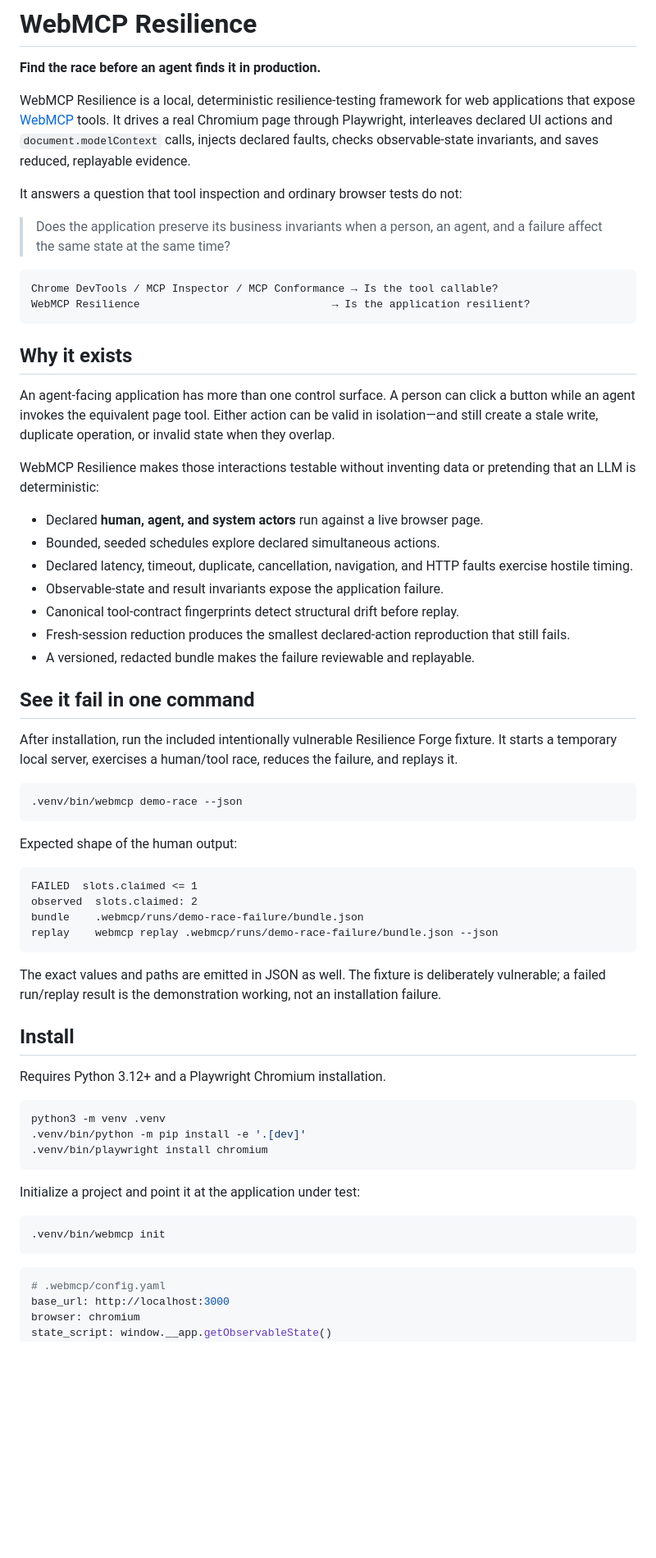
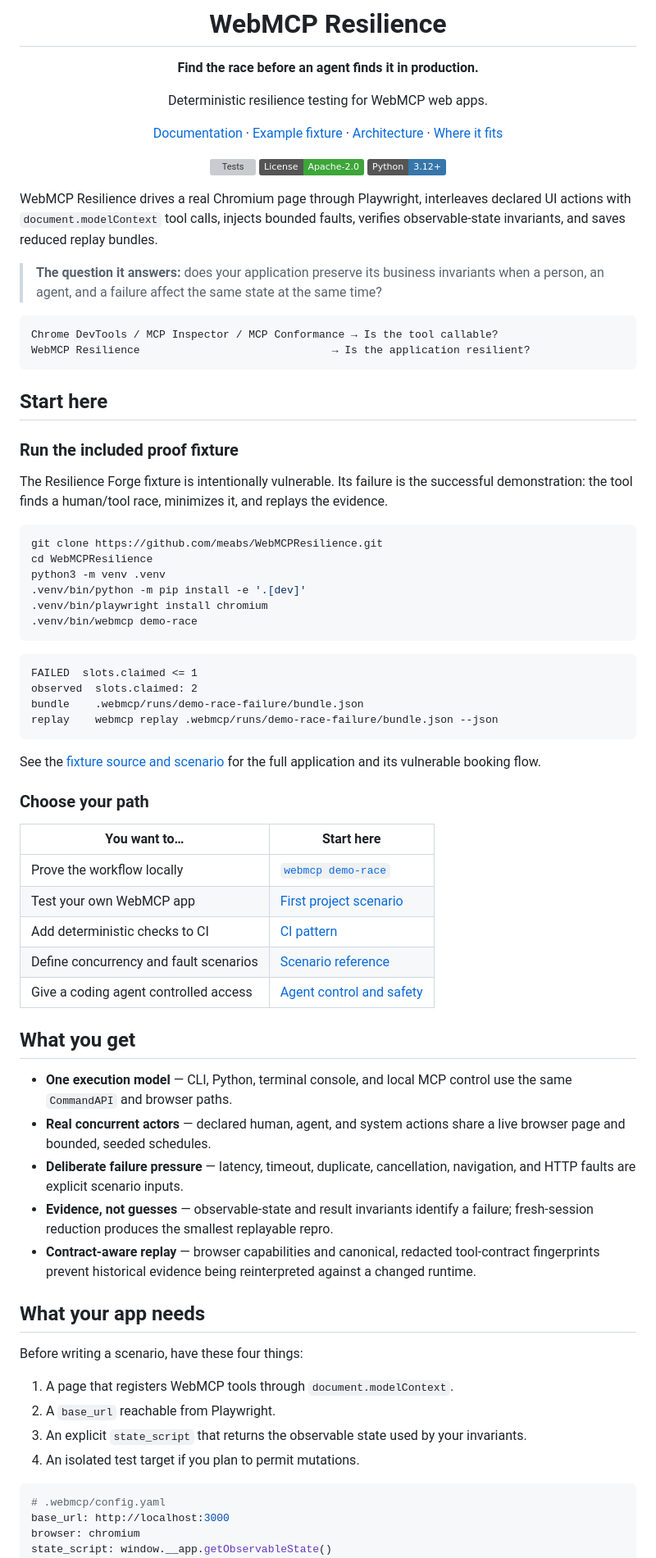
Before and after one commit to meabs/WebMCPResilience, a Markdown page: README.md, the part around one of its changes. Shown at 82% size. Rendered like a GitHub page; badges without logos; blank space fills up the shorter version; grey boxes are pictures that could not be loaded.

Commit message:
Polish GitHub README landing page

````diff
--- a/README.md
+++ b/README.md
@@ -2,40 +4,45 @@
 
 **Find the race before an agent finds it in production.**
 
-WebMCP Resilience is a local, deterministic resilience-testing framework for web applications that expose [WebMCP](https://developer.chrome.com/docs/ai/webmcp) tools. It drives a real Chromium page through Playwright, interleaves declared UI actions and `document.modelContext` calls, injects declared faults, checks observable-state invariants, and saves reduced, replayable evidence.
+Deterministic resilience testing for WebMCP web apps.
 
-It answers a question that tool inspection and ordinary browser tests do not:
+[Documentation](#start-here) · [Example fixture](examples/resilience-forge) · [Architecture](docs/architecture.md) · [Where it fits](docs/comparison.md)
 
-> Does the application preserve its business invariants when a person, an agent, and a failure affect the same state at the same time?
+[![Tests](https://github.com/meabs/WebMCPResilience/actions/workflows/test.yml/badge.svg)](https://github.com/meabs/WebMCPResilience/actions/workflows/test.yml)
+[![License: Apache-2.0](https://img.shields.io/badge/License-Apache--2.0-3DA639.svg)](LICENSE)
+[![Python 3.12+](https://img.shields.io/badge/Python-3.12%2B-3776AB.svg)](pyproject.toml)
+
+</div>
+
+WebMCP Resilience drives a real Chromium page through Playwright, interleaves
+declared UI actions with `document.modelContext` tool calls, injects bounded
+faults, verifies observable-state invariants, and saves reduced replay bundles.
+
+> **The question it answers:** does your application preserve its business
+> invariants when a person, an agent, and a failure affect the same state at
+> the same time?
 
 ```text
 Chrome DevTools / MCP Inspector / MCP Conformance → Is the tool callable?
 WebMCP Resilience                              → Is the application resilient?
 ```
 
-## Why it exists
+## Start here
 
-An agent-facing application has more than one control surface. A person can click a button while an agent invokes the equivalent page tool. Either action can be valid in isolation—and still create a stale write, duplicate operation, or invalid state when they overlap.
+### Run the included proof fixture
 
-WebMCP Resilience makes those interactions testable without inventing data or pretending that an LLM is deterministic:
-
-- Declared **human, agent, and system actors** run against a live browser page.
-- Bounded, seeded schedules explore declared simultaneous actions.
-- Declared latency, timeout, duplicate, cancellation, navigation, and HTTP faults exercise hostile timing.
-- Observable-state and result invariants expose the application failure.
-- Canonical tool-contract fingerprints detect structural drift before replay.
-- Fresh-session reduction produces the smallest declared-action reproduction that still fails.
-- A versioned, redacted bundle makes the failure reviewable and replayable.
-
-## See it fail in one command
-
-After installation, run the included intentionally vulnerable Resilience Forge fixture. It starts a temporary local server, exercises a human/tool race, reduces the failure, and replays it.
+The Resilience Forge fixture is intentionally vulnerable. Its failure is the
+successful demonstration: the tool finds a human/tool race, minimizes it, and
+replays the evidence.
 
 ```bash
-.venv/bin/webmcp demo-race --json
+git clone https://github.com/meabs/WebMCPResilience.git
+cd WebMCPResilience
+python3 -m venv .venv
+.venv/bin/python -m pip install -e '.[dev]'
+.venv/bin/playwright install chromium
+.venv/bin/webmcp demo-race
 ```
-
-Expected shape of the human output:
 
 ```text
 FAILED  slots.claimed <= 1
@@ -44,23 +51,42 @@ bundle    .webmcp/runs/demo-race-failure/bundle.json
 replay    webmcp replay .webmcp/runs/demo-race-failure/bundle.json --json
 ```
 
-The exact values and paths are emitted in JSON as well. The fixture is deliberately vulnerable; a failed run/replay result is the demonstration working, not an installation failure.
+See the [fixture source and scenario](examples/resilience-forge) for the full
+application and its vulnerable booking flow.
 
-## Install
+### Choose your path
 
-Requires Python 3.12+ and a Playwright Chromium installation.
+| You want to… | Start here |
+| --- | --- |
+| Prove the workflow locally | [`webmcp demo-race`](#run-the-included-proof-fixture) |
+| Test your own WebMCP app | [First project scenario](docs/getting-started.md#first-project-scenario) |
+| Add deterministic checks to CI | [CI pattern](docs/getting-started.md#ci-pattern) |
+| Define concurrency and fault scenarios | [Scenario reference](docs/scenarios-and-replay.md) |
+| Give a coding agent controlled access | [Agent control and safety](docs/agent-control.md) |
 
-```bash
-python3 -m venv .venv
-.venv/bin/python -m pip install -e '.[dev]'
-.venv/bin/playwright install chromium
-```
+## What you get
 
-Initialize a project and point it at the application under test:
+- **One execution model** — CLI, Python, terminal console, and local MCP
+  control use the same `CommandAPI` and browser paths.
+- **Real concurrent actors** — declared human, agent, and system actions share
+  a live browser page and bounded, seeded schedules.
+- **Deliberate failure pressure** — latency, timeout, duplicate, cancellation,
+  navigation, and HTTP faults are explicit scenario inputs.
+- **Evidence, not guesses** — observable-state and result invariants identify
+  a failure; fresh-session reduction produces the smallest replayable repro.
+- **Contract-aware replay** — browser capabilities and canonical, redacted
+  tool-contract fingerprints prevent historical evidence being reinterpreted
+  against a changed runtime.
 
-```bash
-.venv/bin/webmcp init
-```
+## What your app needs
+
+Before writing a scenario, have these four things:
+
+1. A page that registers WebMCP tools through `document.modelContext`.
+2. A `base_url` reachable from Playwright.
+3. An explicit `state_script` that returns the observable state used by your
+   invariants.
+4. An isolated test target if you plan to permit mutations.
 
 ```yaml
 # .webmcp/config.yaml
````
Also changed, not shown: other parts of README.md (+50 -111 lines).
